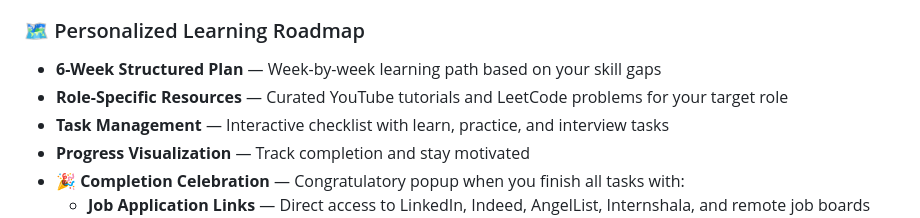
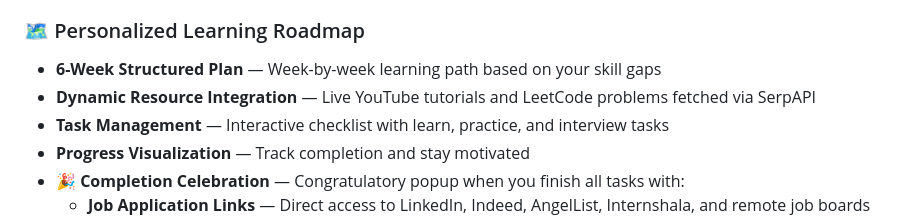
Before and after one commit to sameerreddy789/NextStep_AI, a Markdown page: README.md, the part around the change. GitHub-like rendering.

Commit message:
Update README with SerpAPI integration details

```diff
--- a/README.md
+++ b/README.md
@@ -31,7 +31,7 @@ NextStep AI is an intelligent career guidance platform that helps students, fres
 
 ### 🗺️ Personalized Learning Roadmap
 - **6-Week Structured Plan** — Week-by-week learning path based on your skill gaps
-- **Role-Specific Resources** — Curated YouTube tutorials and LeetCode problems for your target role
+- **Dynamic Resource Integration** — Live YouTube tutorials and LeetCode problems fetched via SerpAPI
 - **Task Management** — Interactive checklist with learn, practice, and interview tasks
 - **Progress Visualization** — Track completion and stay motivated
 - **🎉 Completion Celebration** — Congratulatory popup when you finish all tasks with:
```
